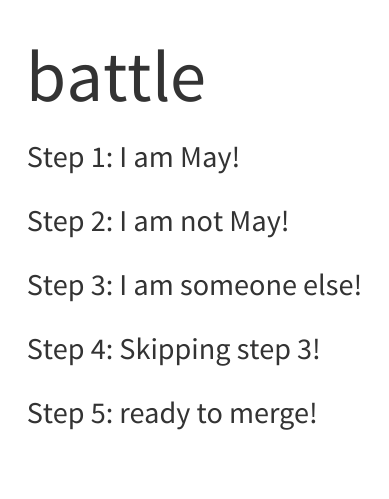
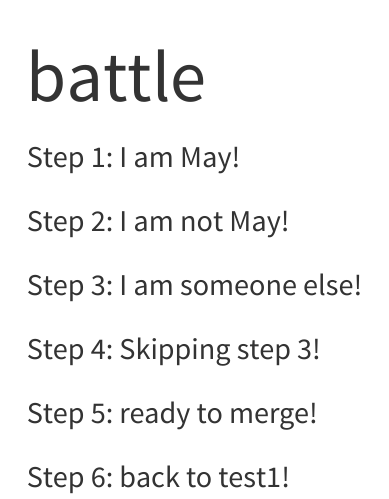
Before and after one commit to YinuoLiu0708/Toy-project, a Quarto document (battle.qmd): the page in a window 1100 px wide, from its top. Rendered offline with R 4.5, knitr and Pandoc in place of Quarto, with nearby package versions.

Commit message:
add step 6

```diff
--- a/battle.qmd
+++ b/battle.qmd
@@ -12,3 +12,5 @@ Step 3: I am someone else!
 Step 4: Skipping step 3!
 
 Step 5: ready to merge!
+
+Step 6: back to test1!
```
